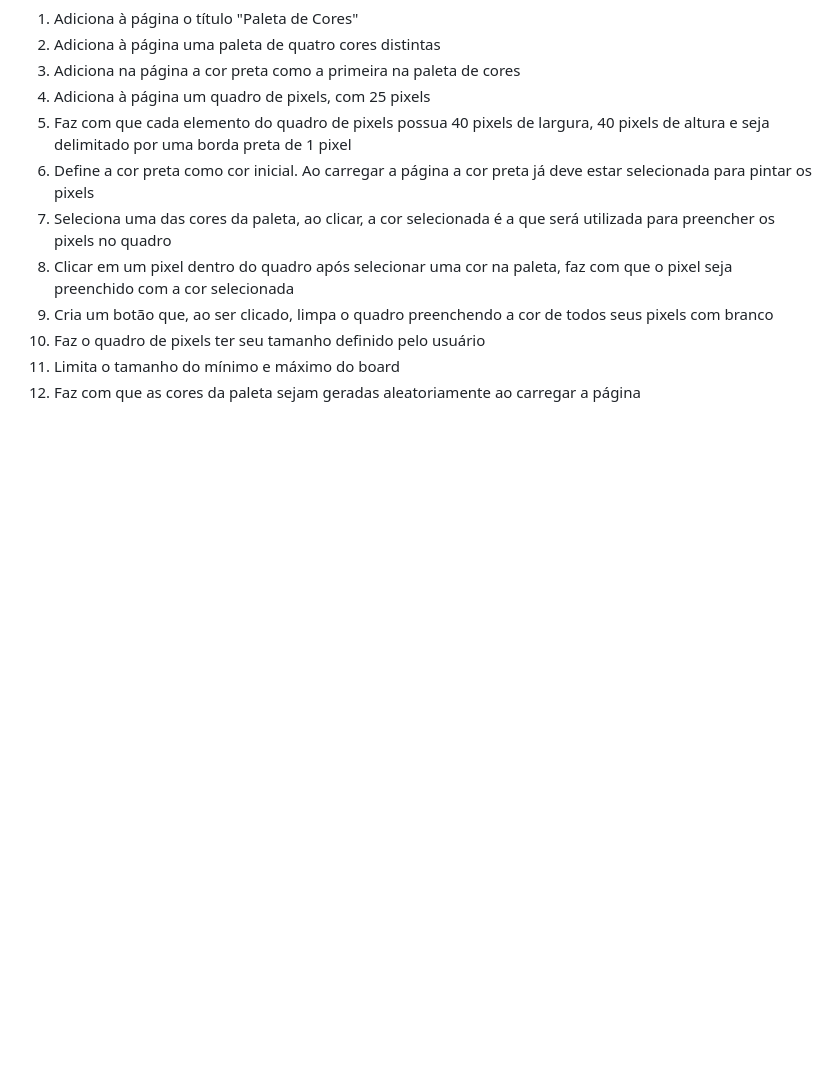
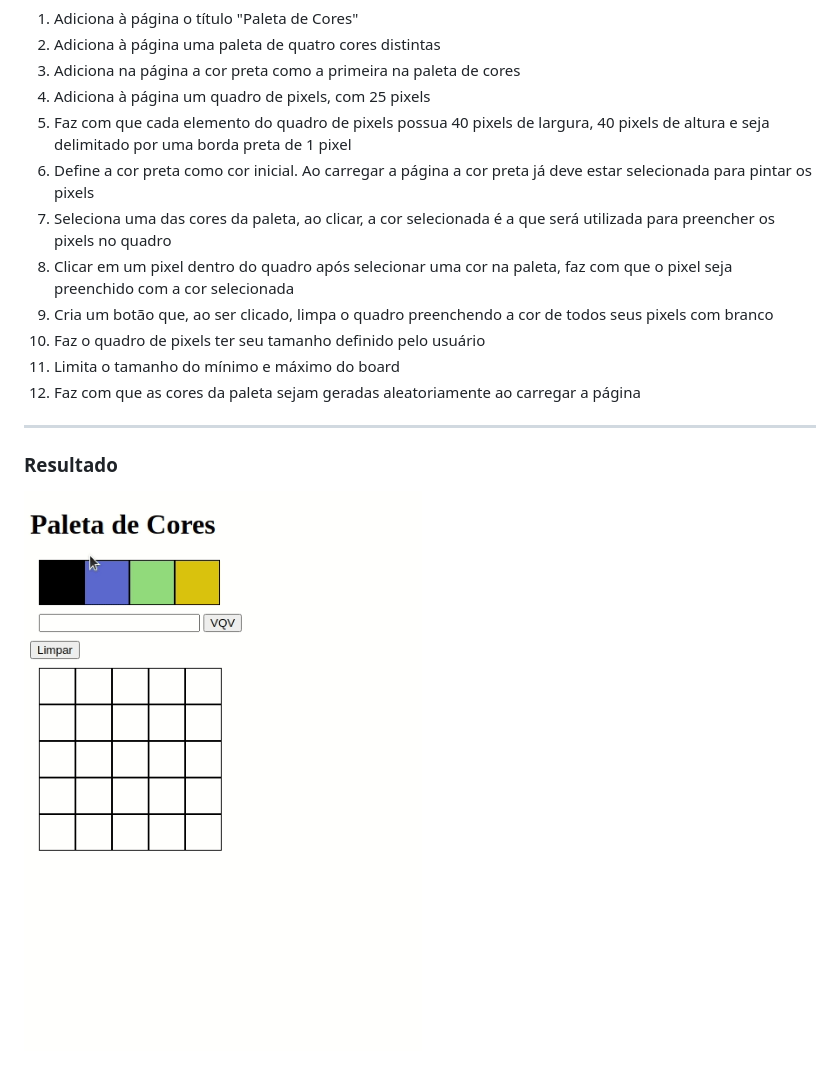
Before and after one commit to gabrielanebbia/trybe-projects, a Markdown page: 3.pixel-art/README.md, the part around the change. Rendered like a GitHub page; pictures changed too: 3.pixel-art/resultado.gif (added); blank space fills up the shorter version.

Commit message:
docs: adiciona resultado do projeto

```diff
--- a/3.pixel-art/README.md
+++ b/3.pixel-art/README.md
@@ -36,3 +36,9 @@ Nesse projeto foi desenvolvida uma página web que contém uma paleta de cores e
 10. Faz o quadro de pixels ter seu tamanho definido pelo usuário
 11. Limita o tamanho do mínimo e máximo do board
 12. Faz com que as cores da paleta sejam geradas aleatoriamente ao carregar a página
+
+---
+
+### Resultado
+
+![resultado](./resultado.gif)
```
